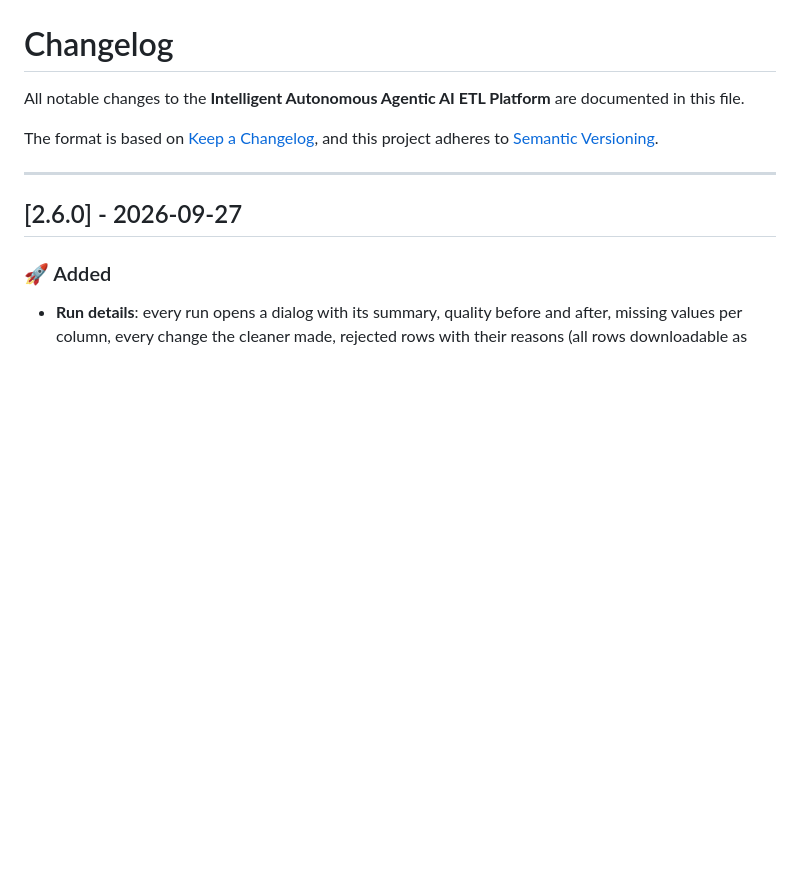
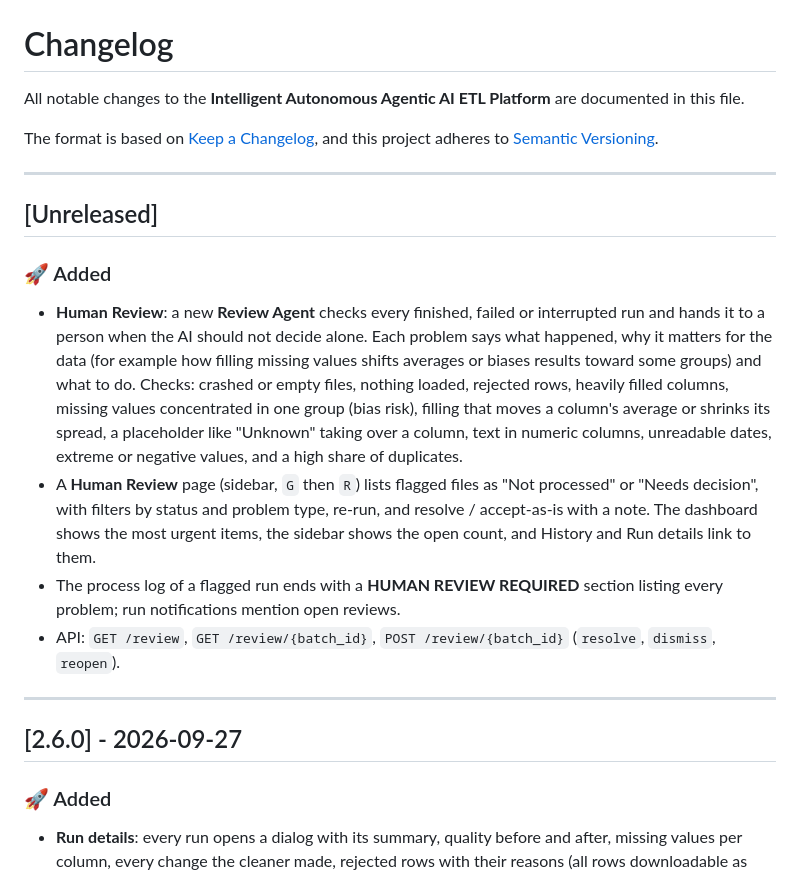
Before and after one commit to Vikaskaushal-01/ETL, a Markdown page: CHANGELOG.md, the part around the change. Rendered like a GitHub page; blank space fills up the shorter version.

```diff
--- a/CHANGELOG.md
+++ b/CHANGELOG.md
@@ -4,6 +4,16 @@ All notable changes to the **Intelligent Autonomous Agentic AI ETL Platform** ar
 
 The format is based on [Keep a Changelog](https://keepachangelog.com/en/1.0.0/),
 and this project adheres to [Semantic Versioning](https://semver.org/spec/v2.0.0.html).
+
+---
+
+## [Unreleased]
+
+### 🚀 Added
+- **Human Review**: a new **Review Agent** checks every finished, failed or interrupted run and hands it to a person when the AI should not decide alone. Each problem says what happened, why it matters for the data (for example how filling missing values shifts averages or biases results toward some groups) and what to do. Checks: crashed or empty files, nothing loaded, rejected rows, heavily filled columns, missing values concentrated in one group (bias risk), filling that moves a column's average or shrinks its spread, a placeholder like "Unknown" taking over a column, text in numeric columns, unreadable dates, extreme or negative values, and a high share of duplicates.
+- A **Human Review** page (sidebar, `G` then `R`) lists flagged files as "Not processed" or "Needs decision", with filters by status and problem type, re-run, and resolve / accept-as-is with a note. The dashboard shows the most urgent items, the sidebar shows the open count, and History and Run details link to them.
+- The process log of a flagged run ends with a **HUMAN REVIEW REQUIRED** section listing every problem; run notifications mention open reviews.
+- API: `GET /review`, `GET /review/{batch_id}`, `POST /review/{batch_id}` (`resolve`, `dismiss`, `reopen`).
 
 ---
 
```
Also changed, not shown: README.md (+18 -1 lines).
